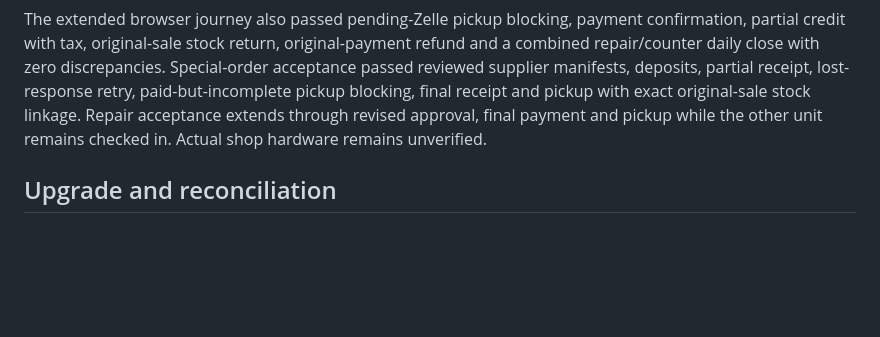
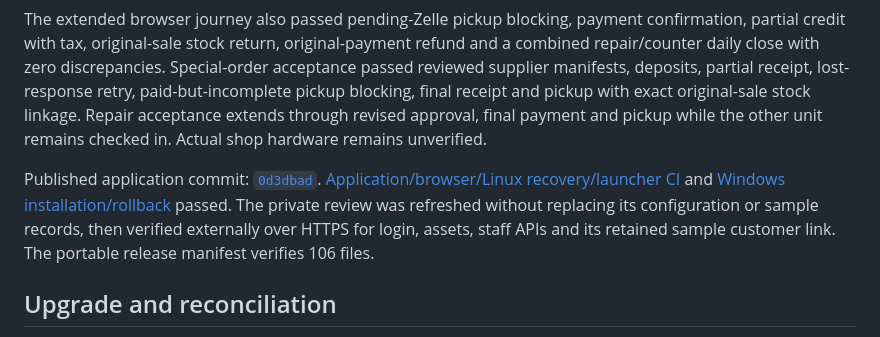
Before and after one commit to blockaystudio/AzJetSki-Controller, a Markdown page: docs/WORKSPACE_MILESTONE_2026-10-26.md, the part around the change. Drawn GitHub-style; blank space fills up the shorter version.

Commit message:
Record published workspace verification and server readiness

```diff
--- a/docs/WORKSPACE_MILESTONE_2026-10-26.md
+++ b/docs/WORKSPACE_MILESTONE_2026-10-26.md
@@ -19,6 +19,8 @@ Real Chromium acceptance passed guided intake, second-unit recovery after a lost
 
 The extended browser journey also passed pending-Zelle pickup blocking, payment confirmation, partial credit with tax, original-sale stock return, original-payment refund and a combined repair/counter daily close with zero discrepancies. Special-order acceptance passed reviewed supplier manifests, deposits, partial receipt, lost-response retry, paid-but-incomplete pickup blocking, final receipt and pickup with exact original-sale stock linkage. Repair acceptance extends through revised approval, final payment and pickup while the other unit remains checked in. Actual shop hardware remains unverified.
 
+Published application commit: [`0d3dbad`](https://github.com/blockaystudio/AzJetSki-Controller/commit/0d3dbad268dc99e3535f02ce84d3164dd9a11c5a). [Application/browser/Linux recovery/launcher CI](https://github.com/blockaystudio/AzJetSki-Controller/actions/runs/40402146084) and [Windows installation/rollback](https://github.com/blockaystudio/AzJetSki-Controller/actions/runs/40402146116) passed. The private review was refreshed without replacing its configuration or sample records, then verified externally over HTTPS for login, assets, staff APIs and its retained sample customer link. The portable release manifest verifies 106 files.
+
 ## Upgrade and reconciliation
 
 Historical status-only special orders without exact invoice-line stock movements are flagged for reconciliation; the upgrade does not invent receipts or release quantities. Parts physically returned before pickup also require a reviewed release plan. Those records remain visible with an explicit explanation and cannot be released through the normal pickup action. Distinct documented allocation references are required when splitting a supplier packing document/SKU across customer invoices; generic inventory receipts are not automatically assigned to special orders.
```
Also changed, not shown: docs/DEVELOPMENT_PLAN.md (+1 -1 lines), docs/PROJECT_STATE.md (+4 -3 lines).
